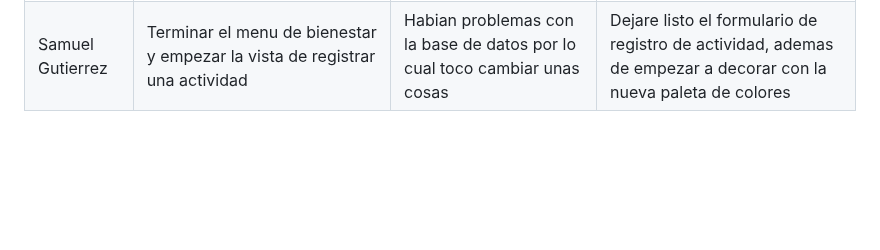
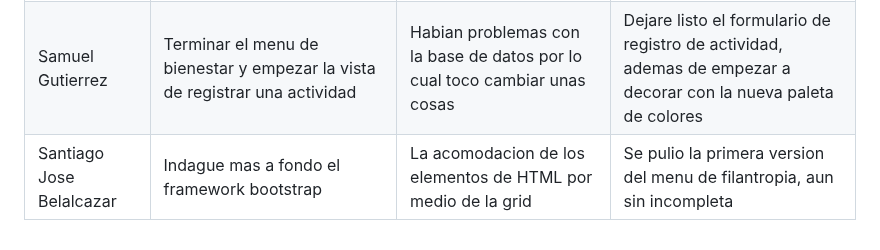
Before and after one commit to SamuelGutierrez24/Proyecto_Integrador1-StudentsManagement, a Markdown page: MarkdownDaily.md, the part around the change. Drawn GitHub-style; blank space fills up the shorter version.

Commit message:
Docs: daily (28/09/2023)-Santiago Belalcazar

```diff
--- a/MarkdownDaily.md
+++ b/MarkdownDaily.md
@@ -83,3 +83,4 @@
 |---|---|---|---|
 |Kevin Vincent | Ver videos sobre Django, como es la estructura de views y templates y tambien revise algo de el uso de Boostrap | Ninguna | Ver algo mas sobre Boostrap y empezar con un HTML basico para plantear los elementos principales de la HU |
 |Samuel Gutierrez | Terminar el menu de bienestar y empezar la vista de registrar una actividad | Habian problemas con la base de datos por lo cual toco cambiar unas cosas | Dejare listo el formulario de registro de actividad, ademas de empezar a decorar con la nueva paleta de colores |
+|Santiago Jose Belalcazar |Indague mas a fondo el framework bootstrap | La acomodacion de los elementos de HTML por medio de la grid | Se pulio la primera version del menu de filantropia, aun sin incompleta|
```
